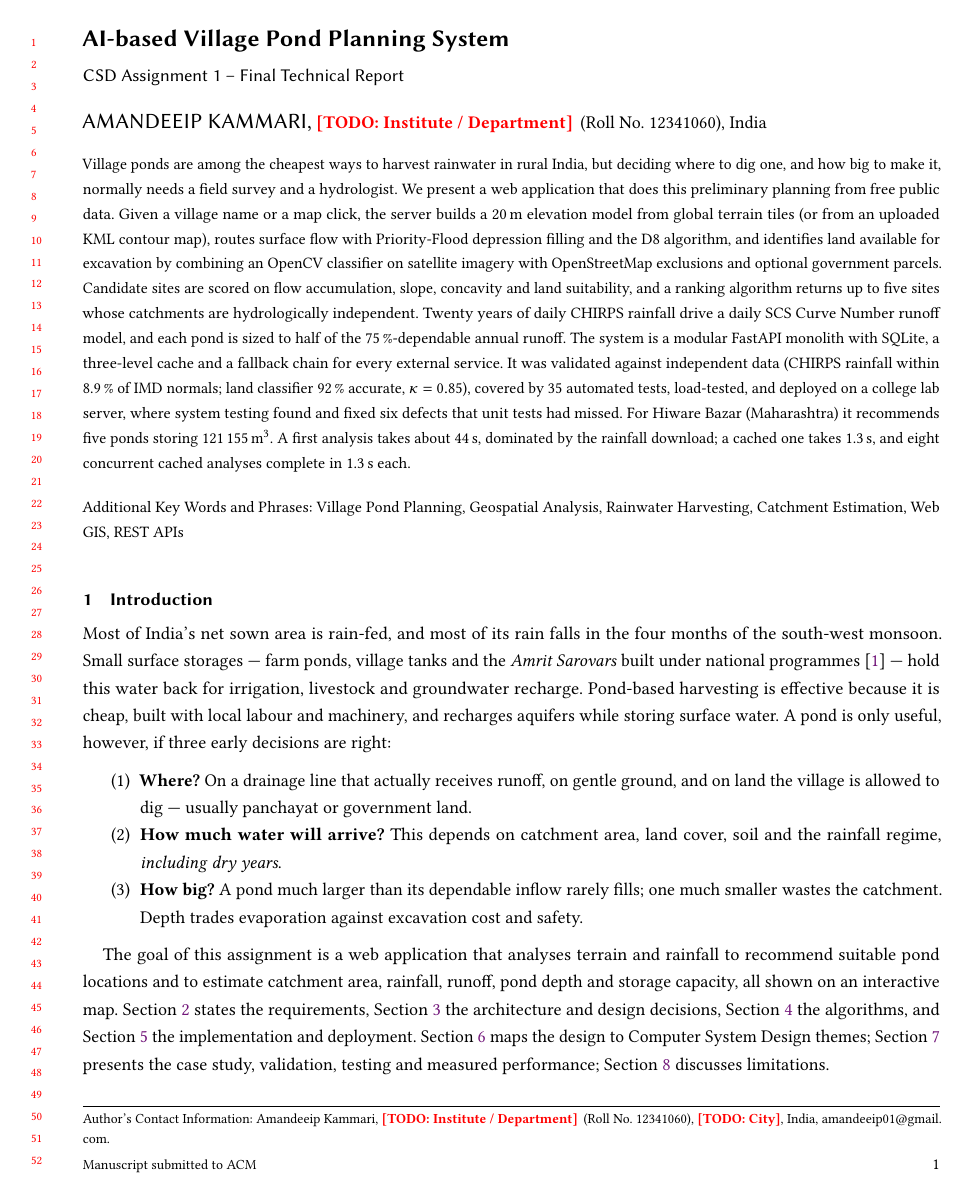
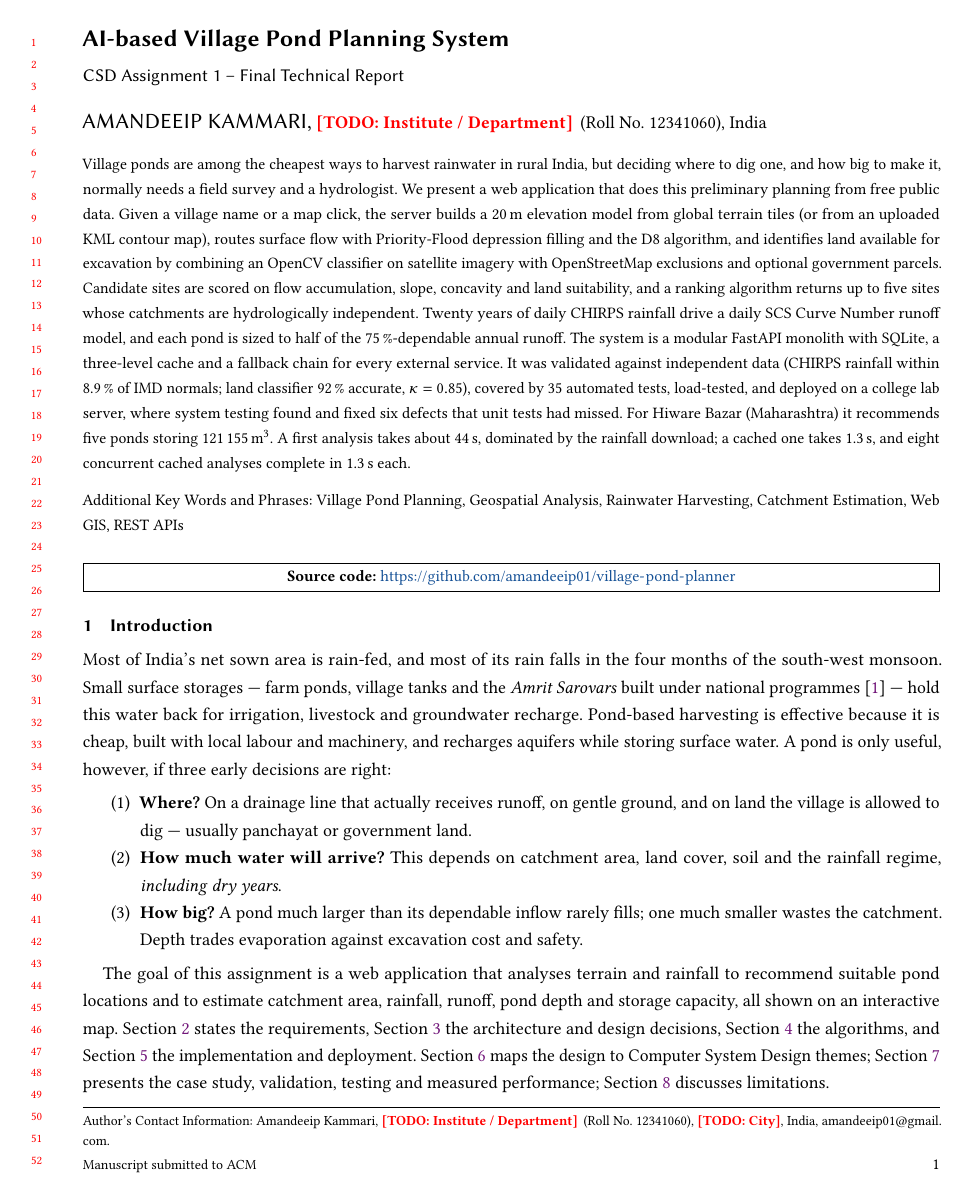
Before and after one commit to amandeeip01/village-pond-planner, a LaTeX paper (report/csd_report.tex): page 1 of 24. Compiled offline with pdfLaTeX.

Commit message:
Show the GitHub repository link on the first page of the CSD report
Co-Authored-By: Claude Opus 5.5 <noreply@anthropic.com>

```diff
--- a/report/csd_report.tex
+++ b/report/csd_report.tex
@@ -85,6 +85,9 @@ rainfall download; a cached one takes 1.3\,s, and eight concurrent cached analys
   Estimation, Web GIS, REST APIs}
 
 \maketitle
+
+\noindent\fbox{\parbox{\dimexpr\linewidth-2\fboxsep-2\fboxrule}{\centering\small
+\textbf{Source code:} \url{https://github.com/amandeeip01/village-pond-planner}}}
 
 %% =====================================================================
 \section{Introduction}
```
Also changed, not shown: report/csd_report.pdf.
